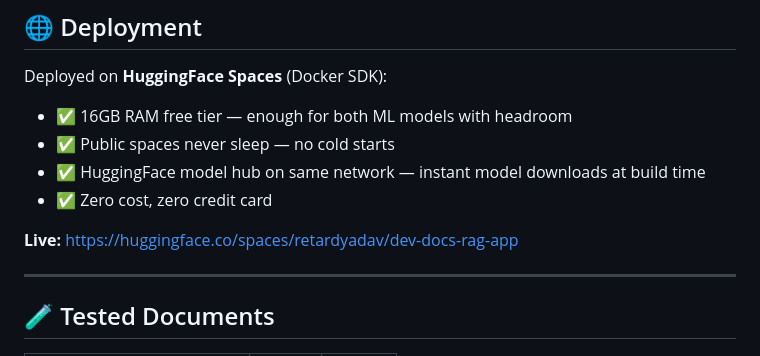
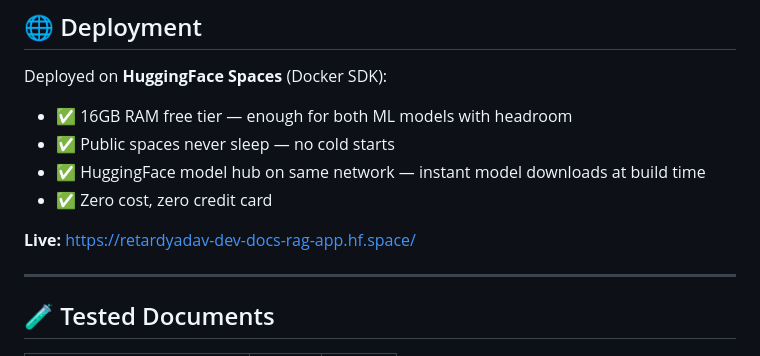
Before and after one commit to MANJESH-ctrl/DevDocs-RAG, a Markdown page: README.md, the part around the change. GitHub-like rendering.

Commit message:
Change live link to new HuggingFace space URL
Updated live link for the dev docs RAG app.

```diff
--- a/README.md
+++ b/README.md
@@ -239,7 +239,7 @@ Deployed on **HuggingFace Spaces** (Docker SDK):
 - ✅ HuggingFace model hub on same network — instant model downloads at build time
 - ✅ Zero cost, zero credit card
 
-**Live:** https://huggingface.co/spaces/retardyadav/dev-docs-rag-app
+**Live:** https://retardyadav-dev-docs-rag-app.hf.space/
 
 ---
 
```
